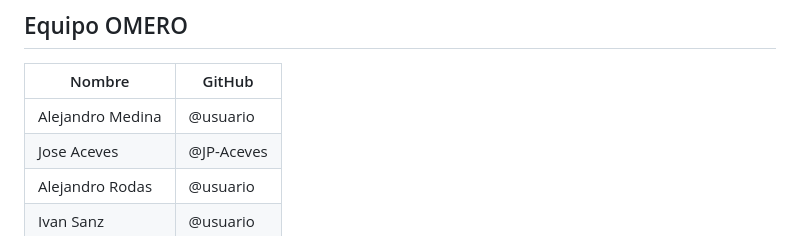
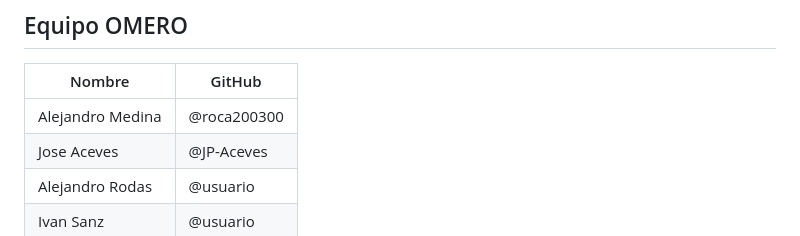
Before and after one commit to JP-Aceves/OMERO-HOSPITAL, a Markdown page: README.md, the part around the change. GitHub-like rendering.

```diff
--- a/README.md
+++ b/README.md
@@ -134,7 +134,7 @@ Usuarios de prueba en `data/usuarios.json`.
 
 | Nombre | GitHub |
 |---|---|
-| Alejandro Medina | @usuario |
+| Alejandro Medina | @roca200300 |
 | Jose Aceves | @JP-Aceves |
 | Alejandro Rodas | @usuario |
 | Ivan Sanz | @usuario |
```
